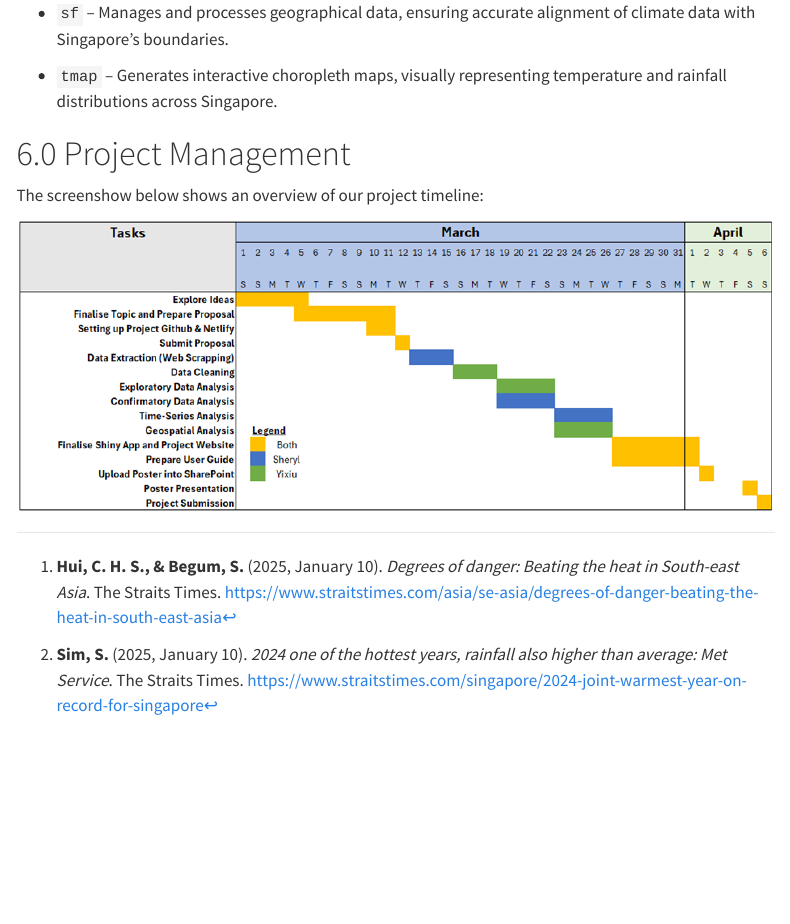
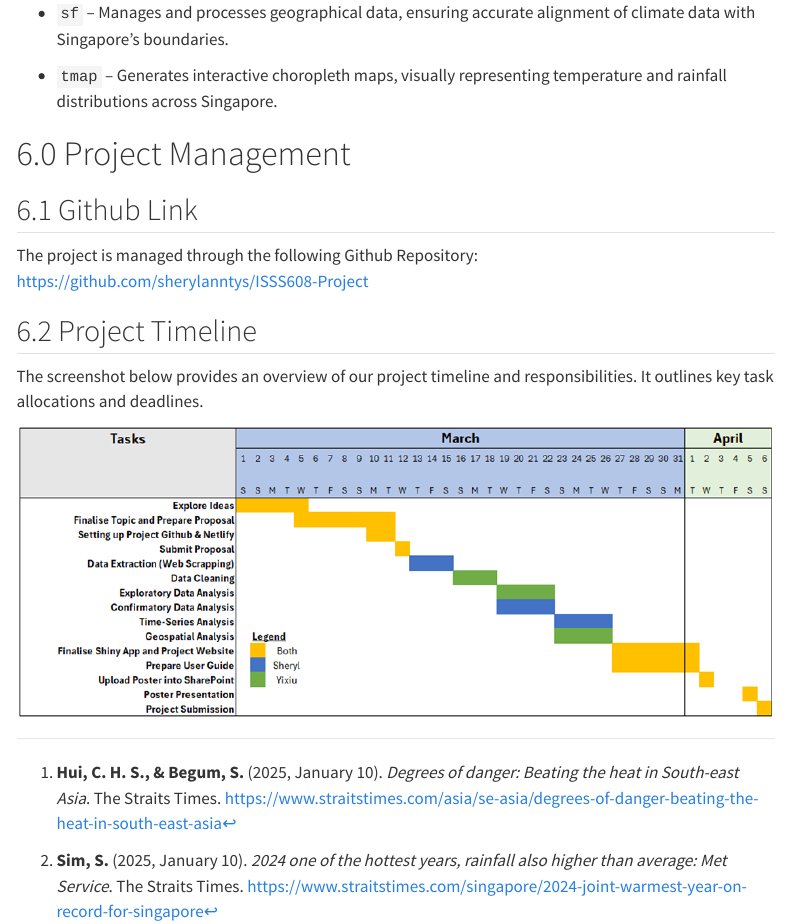
Before and after one commit to sherylanntys/ISSS608-Project, a Quarto document (Project Proposal/Project_Proposal.qmd): the page in a window 1100 px wide, from 6960 px down. Rendered offline with R 4.5, knitr and Pandoc in place of Quarto, with nearby package versions; menus at the side of the page are left out.

Commit message:
Added github repo link in the project proposal.

```diff
--- a/Project Proposal/Project_Proposal.qmd
+++ b/Project Proposal/Project_Proposal.qmd
@@ -176,6 +176,12 @@ The list below summarises the R packages that will be used in the project:
 
 # 6.0 Project Management
 
-The screenshow below shows an overview of our project timeline:
+## 6.1 Github Link
+
+The project is managed through the following Github Repository: <https://github.com/sherylanntys/ISSS608-Project>
+
+## 6.2 Project Timeline
+
+The screenshot below provides an overview of our project timeline and responsibilities. It outlines key task allocations and deadlines.
 
 ![](images/clipboard-2573395025.png)
```
Also changed, not shown: 2 other files.
